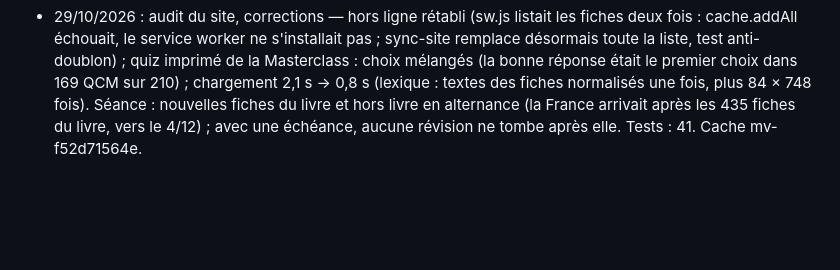
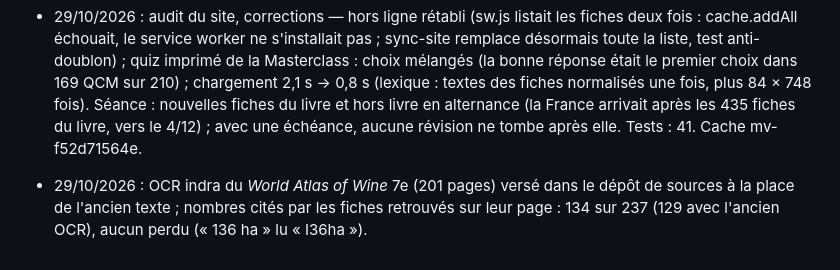
Before and after one commit to Loicvers/millevignes, a Markdown page: docs/journal.md, the part around the change. Drawn GitHub-style; blank space fills up the shorter version.

Commit message:
Feuille de route : OCR du World Atlas fait
Co-Authored-By: Claude Opus 5.5 <noreply@anthropic.com>
Claude-Session: https://claude.ai/code/session_01Cy1ESNfGcxAspCjcrfSxob

```diff
--- a/docs/journal.md
+++ b/docs/journal.md
@@ -156,3 +156,4 @@ Une ligne datée par session (ce qui a changé, décisions). Les chiffres à jou
 - 28/10/2026 : cours « Approfondir » des 9 cépages phares (0 → 9 dans cepages.js) : chardonnay, pinot noir, cabernet-sauvignon, merlot, syrah, grenache noir, sauvignon blanc, chenin, riesling, écrits à partir des fiches vérifiées. Cours au total : 68 → 82.
 - 29/10/2026 : `docs/feuille-de-route.md` (objectif du 31/12, décisions, priorités, attentes), lue en début de session (renvoi dans CLAUDE.md).
 - 29/10/2026 : audit du site, corrections — hors ligne rétabli (sw.js listait les fiches deux fois : cache.addAll échouait, le service worker ne s'installait pas ; sync-site remplace désormais toute la liste, test anti-doublon) ; quiz imprimé de la Masterclass : choix mélangés (la bonne réponse était le premier choix dans 169 QCM sur 210) ; chargement 2,1 s → 0,8 s (lexique : textes des fiches normalisés une fois, plus 84 × 748 fois). Séance : nouvelles fiches du livre et hors livre en alternance (la France arrivait après les 435 fiches du livre, vers le 4/12) ; avec une échéance, aucune révision ne tombe après elle. Tests : 41. Cache mv-f52d71564e.
+- 29/10/2026 : OCR indra du *World Atlas of Wine* 7e (201 pages) versé dans le dépôt de sources à la place de l'ancien texte ; nombres cités par les fiches retrouvés sur leur page : 134 sur 237 (129 avec l'ancien OCR), aucun perdu (« 136 ha » lu « I36ha »).
```
Also changed, not shown: docs/feuille-de-route.md (+1 -1 lines).
